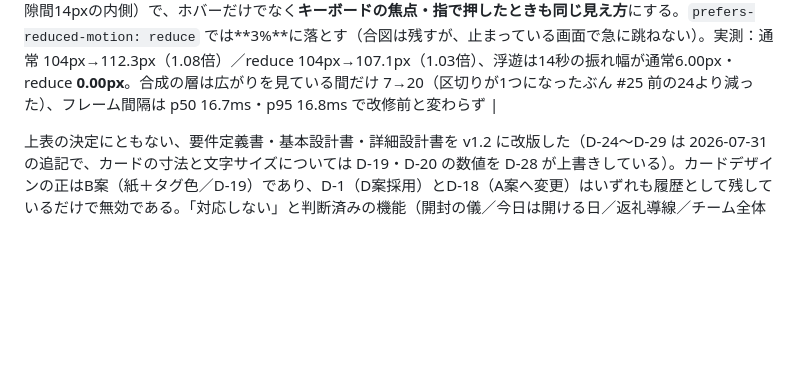
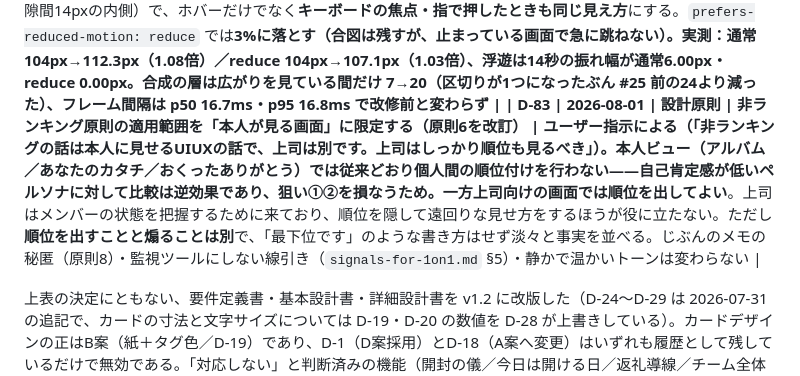
Before and after one commit to yamaokayuki20/OBRIER, a Markdown page: docs/decision-log.md, the part around the change. Rendered like a GitHub page; blank space fills up the shorter version.

```diff
--- a/docs/decision-log.md
+++ b/docs/decision-log.md
@@ -200,6 +200,7 @@
 | D-77 | 2026-08-01 | 画面 | **部署の区切りをやめ、ひとつの場に全員を置く（イシュー#25-2・25-6）** | ユーザー指示「企画チームとか営業部とかのくわけは不要です」「説明文章はいらない」。3つの箱（`.map-group`＋`h3`）に分かれていたのをやめ、送り主を名前で束ね直して（同じ人が2つの区切りに出ていたら足し合わせる）ひとつの場に置く。**大きさのものさしも場でひとつ**になるので、区切りをまたいだ比較のねじれが消える。説明文（`.panel-sub`「どこから届いているか…押すか、カーソルを重ねると名前と通数が出ます」）も外した——意味は玉の大きさと、触れたときに出る名前・通数、そして読み上げ名（「◯◯さんから、113通のありがとう」）で伝わる。見出しは `h2`「ありがとうの広がり」だけが残る（`h3` が消えても階層の飛びは出ない） |
 | D-78 | 2026-08-01 | 実装 | **大きいものが中央付近、小さいものがその周り（イシュー#25-3）** | ユーザー指示「でかいシャボン玉が真ん中ら辺に集まって、その周りを小さいシャボン玉がふよふよ漂っているイメージ」。**置き方**：場の中心から外へ向かう渦をたどり、**大きいものから順に**空いている場所へ置く（`packSpread`）。先に置いた大きいものが中央を占めるので、小さいものは自然に外へ押し出される。**同心円にしない**：渦に入る角度と半径の伸びを玉ごとに散らす（種は名前から作るので、開くたびに同じ配置になる）。**たまりの形**は横：縦＝広い画面2.4／狭い画面1.55の楕円——真円だと縦に間延びし、場の幅いっぱいに広げると一列に並んでしまう（実際に1096px幅で試して一列になった）。**重なりとはみ出しは置く前に確かめる**（あとから枠内へ丸め込むと、確かめたはずの隙間が消える）。隙間14pxは、浮きの振れ幅6pxと触れたときの拡大（片側4.2px）を足しても触れ合わない量。計算は幅が変わったときだけ（`ResizeObserver`／同じ幅なら何もしない＝高さを書く→また呼ばれる、の堂々巡りを断つ）で、**1回 0.5〜0.7ms**（最大1.4ms）。幅が測れないとき（画面が隠れている間）や詰め切れなかったときは `.is-packed` を付けず、**折り返しの並びのまま出す**（重ならない安全側に倒す）。実測：1280／900／744／640／480／390／360px で**重なり0・はみ出し0・横スクロール0**、いちばん近い玉どうしの隙間 12.9〜13.2px。中心からの平均距離は 60通以上の玉が101px（スマホ82px）に対し5通以下が130px（同179px） |
 | D-79 | 2026-08-01 | デザイン | **名前を入れる玉を増やし、触れると少し大きくする（イシュー#25-4・25-5）** | ユーザー指示「文字サイズ小さくしてもいいので、もうちょっと名前入れましょう。極端に小さいやつは名前つけなくていい」「ホバーするとちょっと大きくなる」。**閾値は `--k` ≥ 0.30**（D-70 の 0.70 から下げた。px ではなく比で決めるのは、上限の直径が幅で変わるため——px を境にすると同じ人がPCでは名前つき・スマホでは名前なしと入れ替わる）。0.30 は直径でいうと PC 67.6px／スマホ 64.0px にあたり、4文字の名前が1行で収まる下限。実測：12人中**8人**に名前が入り（29通以上）、入らないのは3〜4通の4人だけ。字は `--fs-note`（PC 12px／スマホ 12.5px）——**判定器の下限が12pxなので、これ以上は小さくできない**。玉の下限を46px→**52px**に上げて名前の居場所を作った（当たり判定44pxは引き続き満たす）。名前が入らない玉も `aria-label` には名前と通数を必ず入れる。**触れたときの拡大は8%**（`transform: scale(1.08)`。直径104pxで片側4.2px＝玉どうしの隙間14pxの内側）で、ホバーだけでなく**キーボードの焦点・指で押したときも同じ見え方**にする。`prefers-reduced-motion: reduce` では**3%**に落とす（合図は残すが、止まっている画面で急に跳ねない）。実測：通常 104px→112.3px（1.08倍）／reduce 104px→107.1px（1.03倍）、浮遊は14秒の振れ幅が通常6.00px・reduce **0.00px**。合成の層は広がりを見ている間だけ 7→20（区切りが1つになったぶん #25 前の24より減った）、フレーム間隔は p50 16.7ms・p95 16.8ms で改修前と変わらず |
+| D-83 | 2026-08-01 | 設計原則 | **非ランキング原則の適用範囲を「本人が見る画面」に限定する（原則6を改訂）** | ユーザー指示による（「非ランキングの話は本人に見せるUIUXの話で、上司は別です。上司はしっかり順位も見るべき」）。本人ビュー（アルバム／あなたのカタチ／おくったありがとう）では従来どおり個人間の順位付けを行わない——自己肯定感が低いペルソナに対して比較は逆効果であり、狙い①②を損なうため。一方**上司向けの画面では順位を出してよい**。上司はメンバーの状態を把握するために来ており、順位を隠して遠回りな見せ方をするほうが役に立たない。ただし**順位を出すことと煽ることは別**で、「最下位です」のような書き方はせず淡々と事実を並べる。じぶんのメモの秘匿（原則8）・監視ツールにしない線引き（`signals-for-1on1.md` §5）・静かで温かいトーンは変わらない |
 
 上表の決定にともない、要件定義書・基本設計書・詳細設計書を v1.2 に改版した（D-24〜D-29 は 2026-07-31 の追記で、カードの寸法と文字サイズについては D-19・D-20 の数値を D-28 が上書きしている）。カードデザインの正はB案（紙＋タグ色／D-19）であり、D-1（D案採用）とD-18（A案へ変更）はいずれも履歴として残しているだけで無効である。「対応しない」と判断済みの機能（開封の儀／今日は開ける日／返礼導線／チーム全体量の表示／解析範囲のオプトイン等）を復活させるものではない。
 
```
Also changed, not shown: CLAUDE.md (+1 -1 lines), docs/requirements.md (+1 -1 lines).
